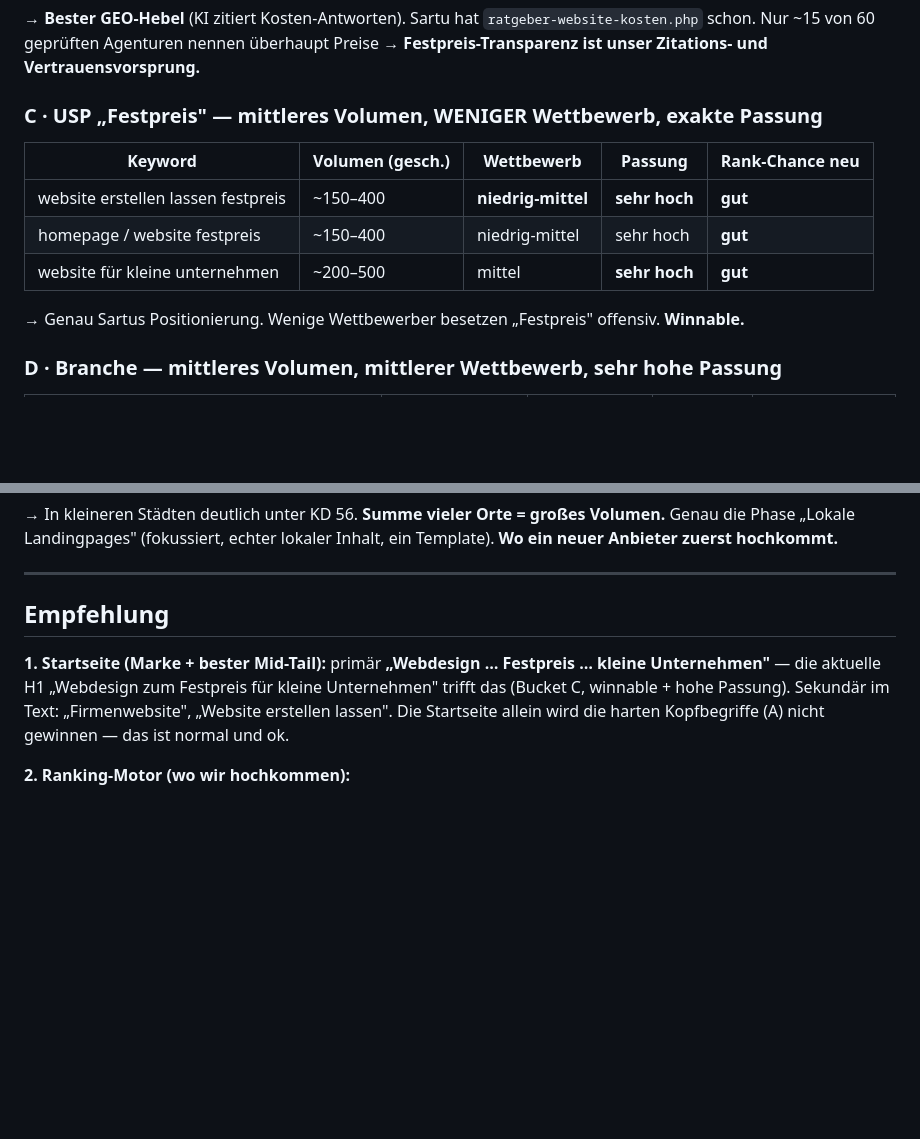
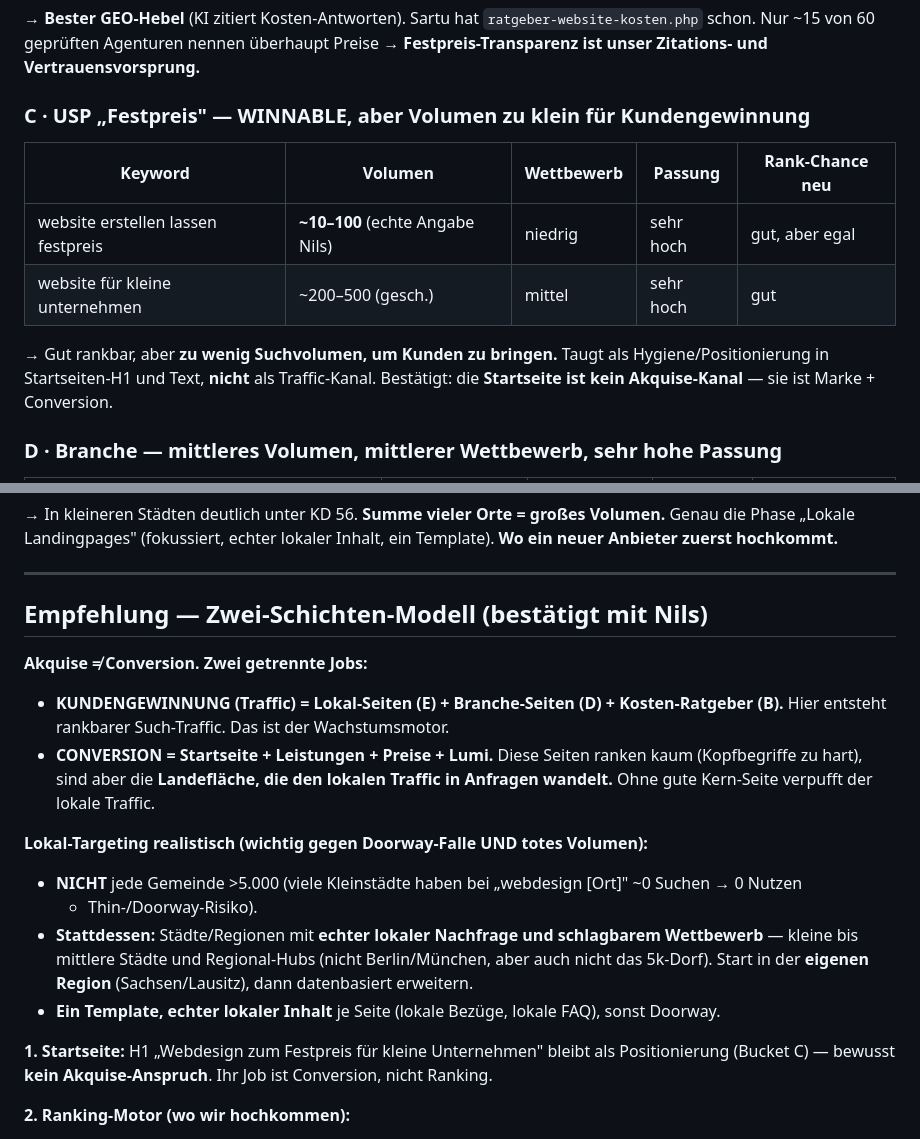
Before and after one commit to Nilsox07/Webagency-V4, a Markdown page: KEYWORD-RECHERCHE.md, 2 parts joined by grey strips. GitHub-like rendering; blank space fills up the shorter version.

Commit message:
Keyword-Recherche: Festpreis-Volumen korrigiert (10-100), Zwei-Schichten-Modell
Echte Angabe: 'website erstellen lassen festpreis' ~10-100/Mon -> zu klein
als Traffic-Kanal. Bestaetigt: Startseite = Conversion (kein Akquise-Kanal),
Lokal-/Branche-/Ratgeber-Seiten = Kundengewinnung. Lokal-Targeting auf
Staedte mit echter Nachfrage + schlagbarem Wettbewerb (nicht totes 5k-Dorf,
nicht Metropole), ein Template + echter lokaler Inhalt gegen Doorway.

Co-Authored-By: Claude <noreply@anthropic.com>

```diff
--- a/KEYWORD-RECHERCHE.md
+++ b/KEYWORD-RECHERCHE.md
@@ -38,13 +38,14 @@ nicht Startpunkt. Kommen mit wachsender Domain-Autorität.
 Nur ~15 von 60 geprüften Agenturen nennen überhaupt Preise → **Festpreis-Transparenz ist unser
 Zitations- und Vertrauensvorsprung.**
 
-### C · USP „Festpreis" — mittleres Volumen, WENIGER Wettbewerb, exakte Passung
-| Keyword | Volumen (gesch.) | Wettbewerb | Passung | Rank-Chance neu |
+### C · USP „Festpreis" — WINNABLE, aber Volumen zu klein für Kundengewinnung
+| Keyword | Volumen | Wettbewerb | Passung | Rank-Chance neu |
 |---|---|---|---|---|
-| website erstellen lassen festpreis | ~150–400 | **niedrig-mittel** | **sehr hoch** | **gut** |
-| homepage / website festpreis | ~150–400 | niedrig-mittel | sehr hoch | **gut** |
-| website für kleine unternehmen | ~200–500 | mittel | **sehr hoch** | **gut** |
-→ Genau Sartus Positionierung. Wenige Wettbewerber besetzen „Festpreis" offensiv. **Winnable.**
+| website erstellen lassen festpreis | **~10–100** (echte Angabe Nils) | niedrig | sehr hoch | gut, aber egal |
+| website für kleine unternehmen | ~200–500 (gesch.) | mittel | sehr hoch | gut |
+→ Gut rankbar, aber **zu wenig Suchvolumen, um Kunden zu bringen.** Taugt als Hygiene/Positionierung
+in Startseiten-H1 und Text, **nicht** als Traffic-Kanal. Bestätigt: die **Startseite ist kein
+Akquise-Kanal** — sie ist Marke + Conversion.
 
 ### D · Branche — mittleres Volumen, mittlerer Wettbewerb, sehr hohe Passung
 | Keyword | Volumen (gesch.) | Wettbewerb | Passung | Rank-Chance neu |
@@ -68,12 +69,25 @@ Anbieter zuerst hochkommt.**
 
 ---
 
-## Empfehlung
+## Empfehlung — Zwei-Schichten-Modell (bestätigt mit Nils)
 
-**1. Startseite (Marke + bester Mid-Tail):** primär **„Webdesign … Festpreis … kleine
-Unternehmen"** — die aktuelle H1 „Webdesign zum Festpreis für kleine Unternehmen" trifft das
-(Bucket C, winnable + hohe Passung). Sekundär im Text: „Firmenwebsite", „Website erstellen lassen".
-Die Startseite allein wird die harten Kopfbegriffe (A) nicht gewinnen — das ist normal und ok.
+**Akquise ≠ Conversion. Zwei getrennte Jobs:**
+- **KUNDENGEWINNUNG (Traffic) = Lokal-Seiten (E) + Branche-Seiten (D) + Kosten-Ratgeber (B).**
+  Hier entsteht rankbarer Such-Traffic. Das ist der Wachstumsmotor.
+- **CONVERSION = Startseite + Leistungen + Preise + Lumi.** Diese Seiten ranken kaum (Kopfbegriffe
+  zu hart), sind aber die **Landefläche, die den lokalen Traffic in Anfragen wandelt.** Ohne gute
+  Kern-Seite verpufft der lokale Traffic.
+
+**Lokal-Targeting realistisch (wichtig gegen Doorway-Falle UND totes Volumen):**
+- **NICHT** jede Gemeinde >5.000 (viele Kleinstädte haben bei „webdesign [Ort]" ~0 Suchen → 0 Nutzen
+  + Thin-/Doorway-Risiko).
+- **Stattdessen:** Städte/Regionen mit **echter lokaler Nachfrage und schlagbarem Wettbewerb** —
+  kleine bis mittlere Städte und Regional-Hubs (nicht Berlin/München, aber auch nicht das 5k-Dorf).
+  Start in der **eigenen Region** (Sachsen/Lausitz), dann datenbasiert erweitern.
+- **Ein Template, echter lokaler Inhalt** je Seite (lokale Bezüge, lokale FAQ), sonst Doorway.
+
+**1. Startseite:** H1 „Webdesign zum Festpreis für kleine Unternehmen" bleibt als Positionierung
+(Bucket C) — bewusst **kein Akquise-Anspruch**. Ihr Job ist Conversion, nicht Ranking.
 
 **2. Ranking-Motor (wo wir hochkommen):**
 - **Branche-Seiten** (D): je eine klar auf „Website für [Handwerker/Zahnärzte/Kanzleien/…]" optimiert.
```
